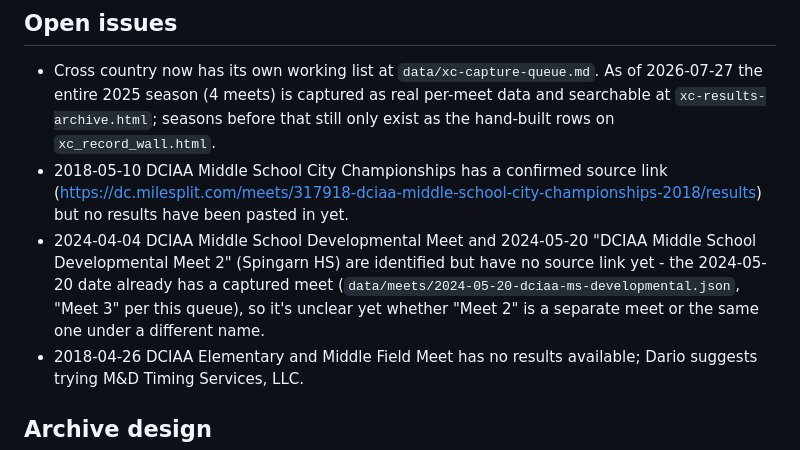
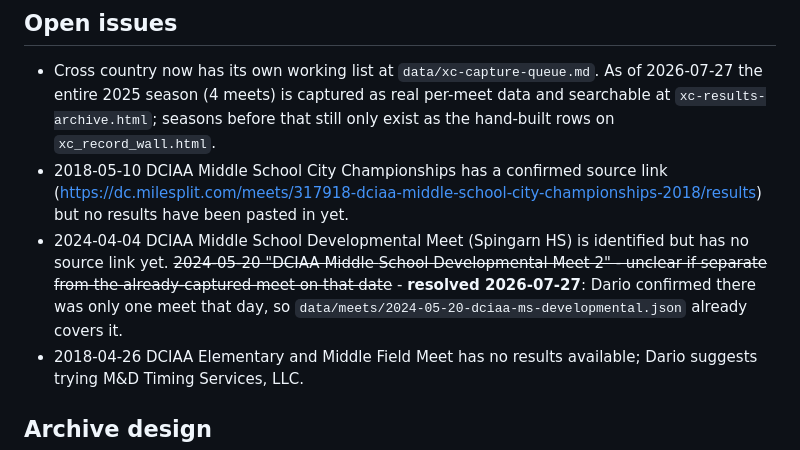
Before and after one commit to dareios82/hardy-xc-track-records, a Markdown page: data/capture-queue.md, the part around the change. Rendered like a GitHub page.

```diff
--- a/data/capture-queue.md
+++ b/data/capture-queue.md
@@ -316,12 +316,12 @@ any current record on either wall. This closes out TFRRS entirely.
 - 2018-05-10 DCIAA Middle School City Championships has a confirmed
   source link (https://dc.milesplit.com/meets/317918-dciaa-middle-school-city-championships-2018/results)
   but no results have been pasted in yet.
-- 2024-04-04 DCIAA Middle School Developmental Meet and 2024-05-20 "DCIAA
-  Middle School Developmental Meet 2" (Spingarn HS) are identified but
-  have no source link yet - the 2024-05-20 date already has a captured
-  meet (`data/meets/2024-05-20-dciaa-ms-developmental.json`, "Meet 3" per
-  this queue), so it's unclear yet whether "Meet 2" is a separate meet or
-  the same one under a different name.
+- 2024-04-04 DCIAA Middle School Developmental Meet (Spingarn HS) is
+  identified but has no source link yet. ~~2024-05-20 "DCIAA Middle
+  School Developmental Meet 2" - unclear if separate from the
+  already-captured meet on that date~~ - **resolved 2026-07-27**: Dario
+  confirmed there was only one meet that day, so
+  `data/meets/2024-05-20-dciaa-ms-developmental.json` already covers it.
 - 2018-04-26 DCIAA Elementary and Middle Field Meet has no results
   available; Dario suggests trying M&D Timing Services, LLC.
 
```
Also changed, not shown: data/xc-capture-queue.md (+15 -2 lines).
